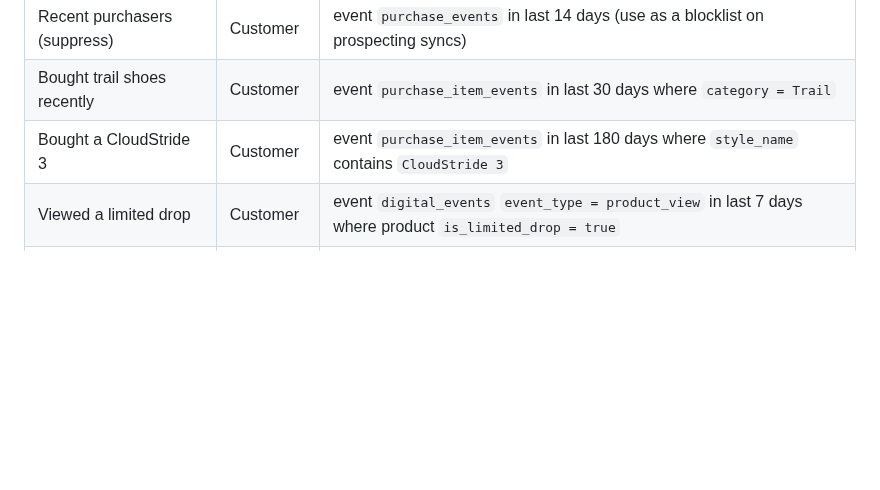
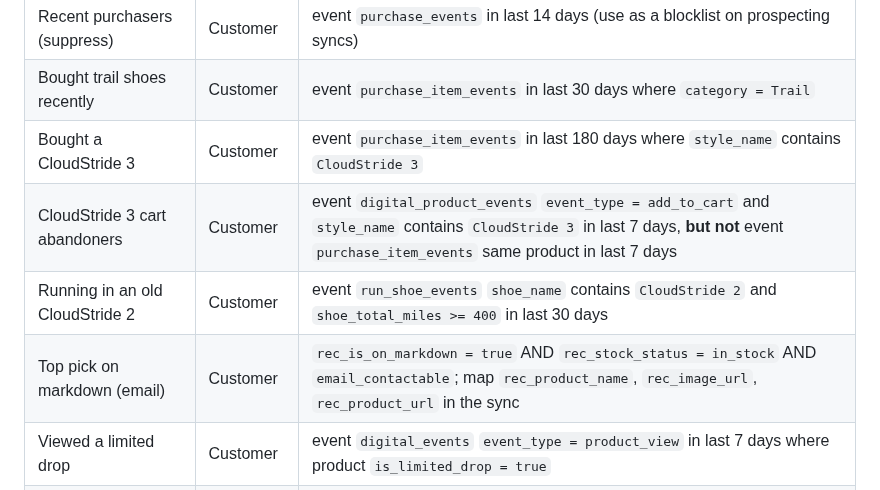
Before and after one commit to ariforu/customer-lake-retail-demo, a Markdown page: docs/customer_lake_setup.md, the part around one of its changes. Drawn GitHub-style; blank space fills up the shorter version.

```diff
--- a/docs/customer_lake_setup.md
+++ b/docs/customer_lake_setup.md
@@ -107,6 +117,9 @@ Column attributes: `member_count`, `has_kids`, `kids_age_bands`, `household_reve
 | Recent purchasers (suppress) | Customer | event `purchase_events` in last 14 days (use as a blocklist on prospecting syncs) |
 | Bought trail shoes recently | Customer | event `purchase_item_events` in last 30 days where `category = Trail` |
 | Bought a CloudStride 3 | Customer | event `purchase_item_events` in last 180 days where `style_name` contains `CloudStride 3` |
+| CloudStride 3 cart abandoners | Customer | event `digital_product_events` `event_type = add_to_cart` and `style_name` contains `CloudStride 3` in last 7 days, **but not** event `purchase_item_events` same product in last 7 days |
+| Running in an old CloudStride 2 | Customer | event `run_shoe_events` `shoe_name` contains `CloudStride 2` and `shoe_total_miles >= 400` in last 30 days |
+| Top pick on markdown (email) | Customer | `rec_is_on_markdown = true` AND `rec_stock_status = in_stock` AND `email_contactable`; map `rec_product_name`, `rec_image_url`, `rec_product_url` in the sync |
 | Viewed a limited drop | Customer | event `digital_events` `event_type = product_view` in last 7 days where product `is_limited_drop = true` |
 | Recommended item on markdown | Customer | `customer_product_recommendations` product `is_on_markdown = true` AND `stock_status = in_stock` |
 | Email fatigued | Customer | `email_contactable` AND `Email Opens (30d) = 0` |
```
Also changed, not shown: other parts of docs/customer_lake_setup.md (+11 -1 lines), README.md (+2 -2 lines), docs/gold_data_model.png, docs/gold_er.png, 4 other files.
